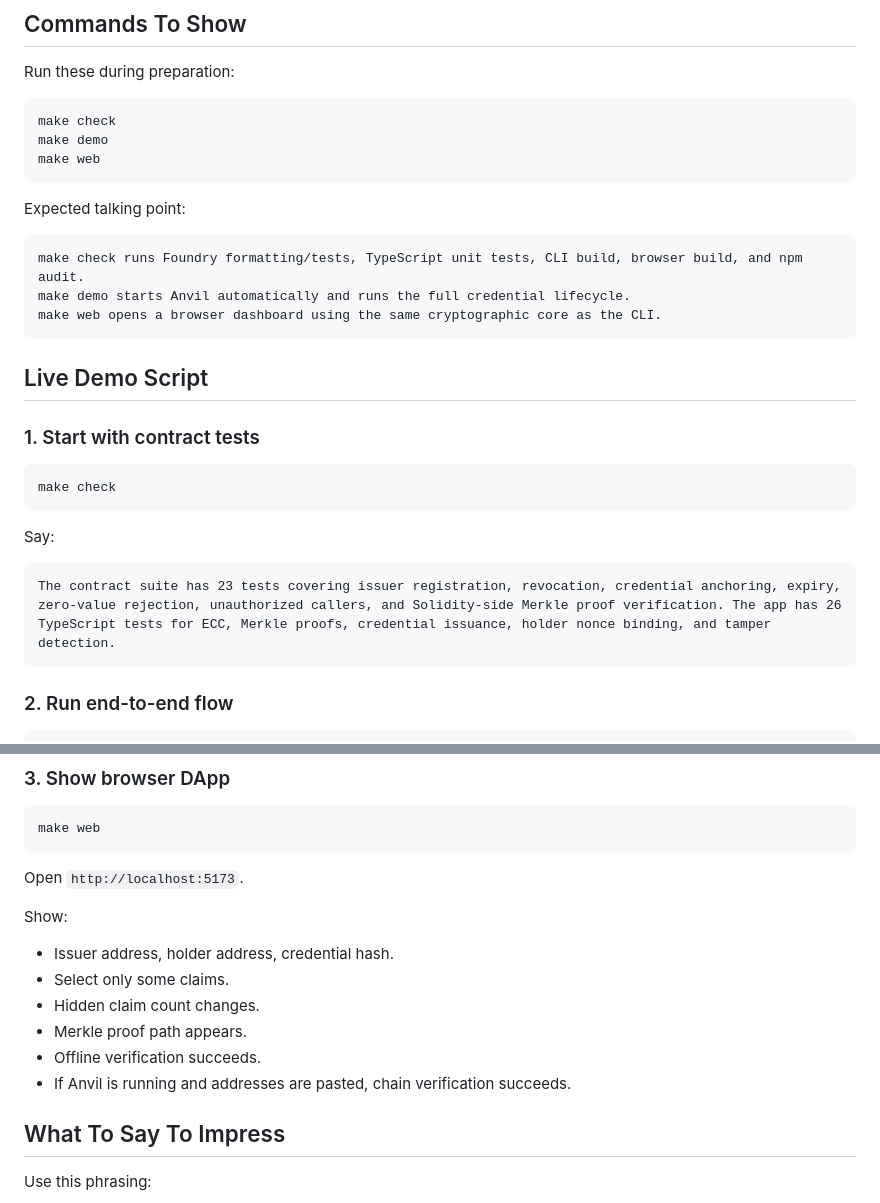
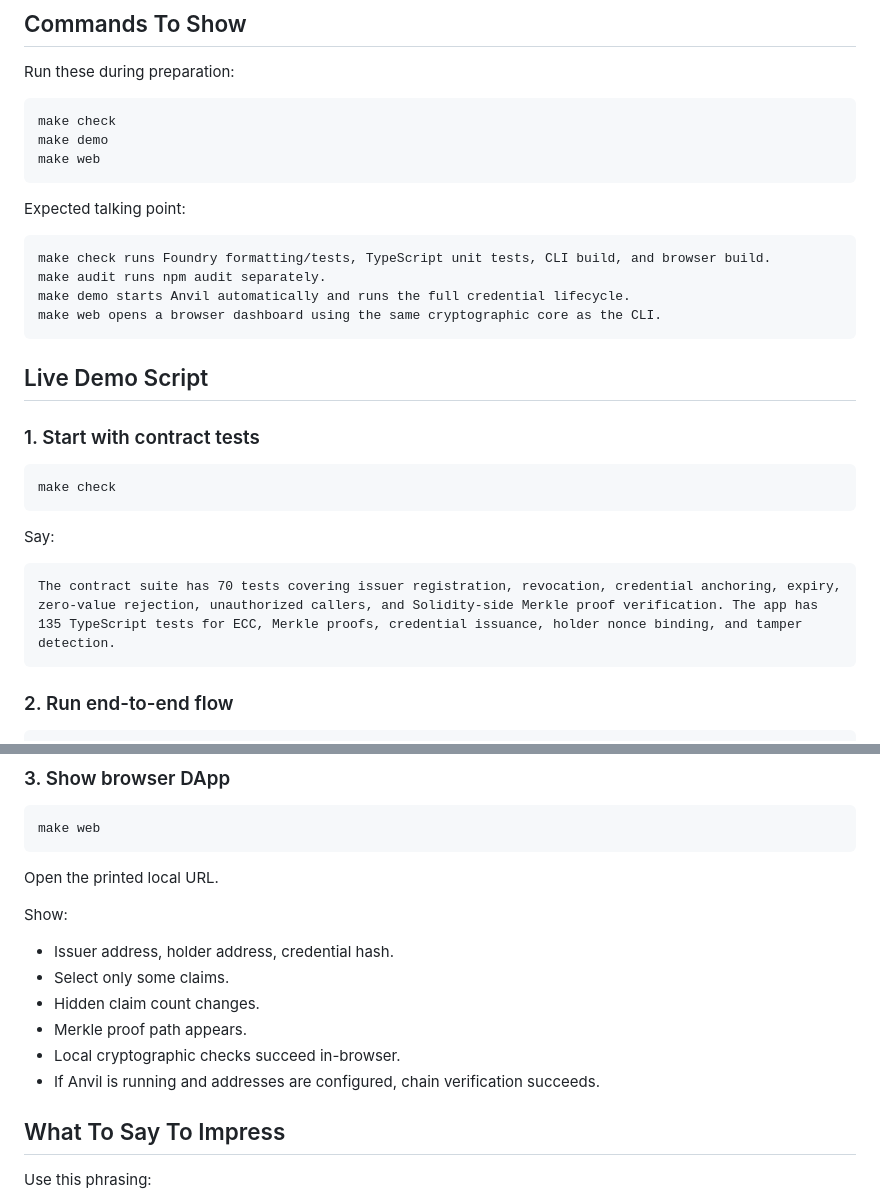
Before and after one commit to vuquangtien/blockchain-20252, a Markdown page: docs/evaluation/01_CORE_TECHNICAL_EXECUTION.md, 2 parts joined by grey strips. GitHub-like rendering.

````diff
--- a/docs/evaluation/01_CORE_TECHNICAL_EXECUTION.md
+++ b/docs/evaluation/01_CORE_TECHNICAL_EXECUTION.md
@@ -35,7 +35,8 @@ make web
 Expected talking point:
 
 ```text
-make check runs Foundry formatting/tests, TypeScript unit tests, CLI build, browser build, and npm audit.
+make check runs Foundry formatting/tests, TypeScript unit tests, CLI build, and browser build.
+make audit runs npm audit separately.
 make demo starts Anvil automatically and runs the full credential lifecycle.
 make web opens a browser dashboard using the same cryptographic core as the CLI.
 ```
@@ -51,7 +52,7 @@ make check
 Say:
 
 ```text
-The contract suite has 23 tests covering issuer registration, revocation, credential anchoring, expiry, zero-value rejection, unauthorized callers, and Solidity-side Merkle proof verification. The app has 26 TypeScript tests for ECC, Merkle proofs, credential issuance, holder nonce binding, and tamper detection.
+The contract suite has 70 tests covering issuer registration, revocation, credential anchoring, expiry, zero-value rejection, unauthorized callers, and Solidity-side Merkle proof verification. The app has 135 TypeScript tests for ECC, Merkle proofs, credential issuance, holder nonce binding, and tamper detection.
 ```
 
 ### 2. Run end-to-end flow
@@ -78,7 +79,7 @@ Point out these 9 phases:
 make web
 ```
 
-Open `http://localhost:5173`.
+Open the printed local URL.
 
 Show:
 
@@ -86,8 +87,8 @@ Show:
 - Select only some claims.
 - Hidden claim count changes.
 - Merkle proof path appears.
-- Offline verification succeeds.
-- If Anvil is running and addresses are pasted, chain verification succeeds.
+- Local cryptographic checks succeed in-browser.
+- If Anvil is running and addresses are configured, chain verification succeeds.
 
 ## What To Say To Impress
 
````
Also changed, not shown: docs/evaluation/FINAL_GRADING_TRACE.md (added, +112 -0 lines).
